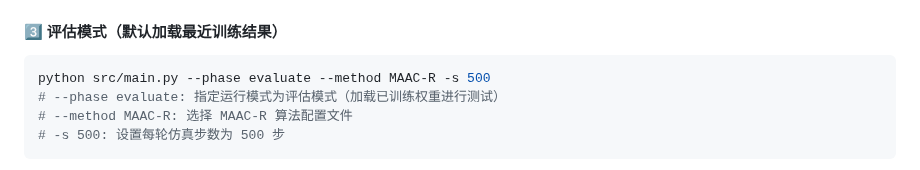
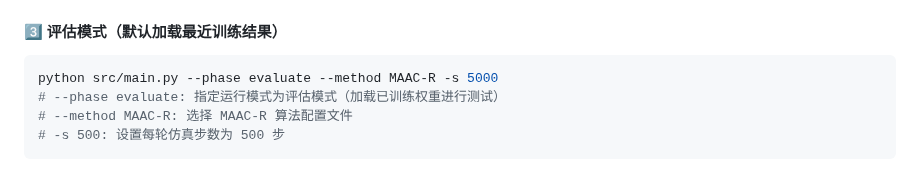
Before and after one commit to XC-CN/ME5424Project, a Markdown page: README.md, the part around the change. Drawn GitHub-style.

Commit message:
修改readme参数

````diff
--- a/README.md
+++ b/README.md
@@ -130,7 +130,7 @@ python src/main.py --phase train --method MAAC-R -e 50 -s 300 -f 20
 #### 3️⃣ 评估模式（默认加载最近训练结果）
 
 ```bash
-python src/main.py --phase evaluate --method MAAC-R -s 500
+python src/main.py --phase evaluate --method MAAC-R -s 5000
 # --phase evaluate: 指定运行模式为评估模式（加载已训练权重进行测试）
 # --method MAAC-R: 选择 MAAC-R 算法配置文件
 # -s 500: 设置每轮仿真步数为 500 步
````
